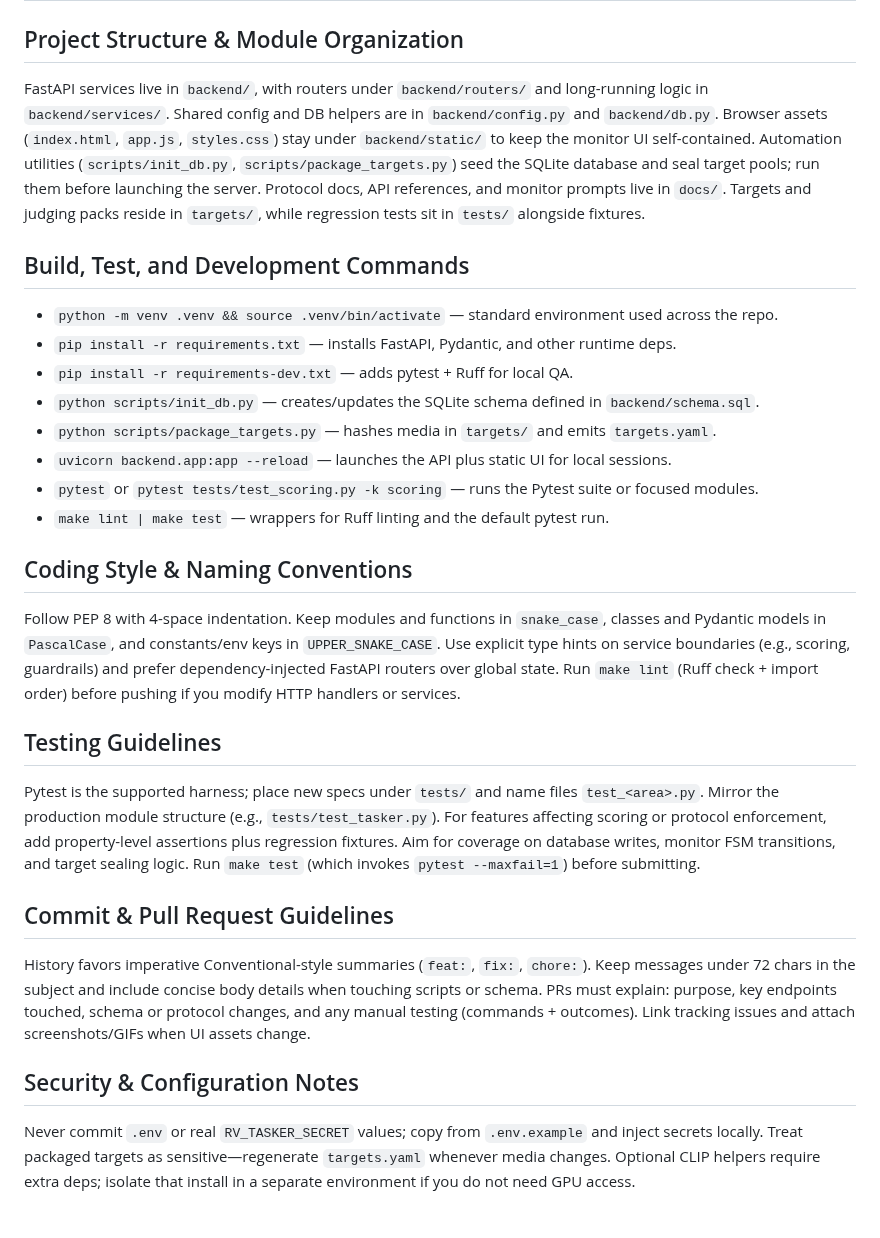
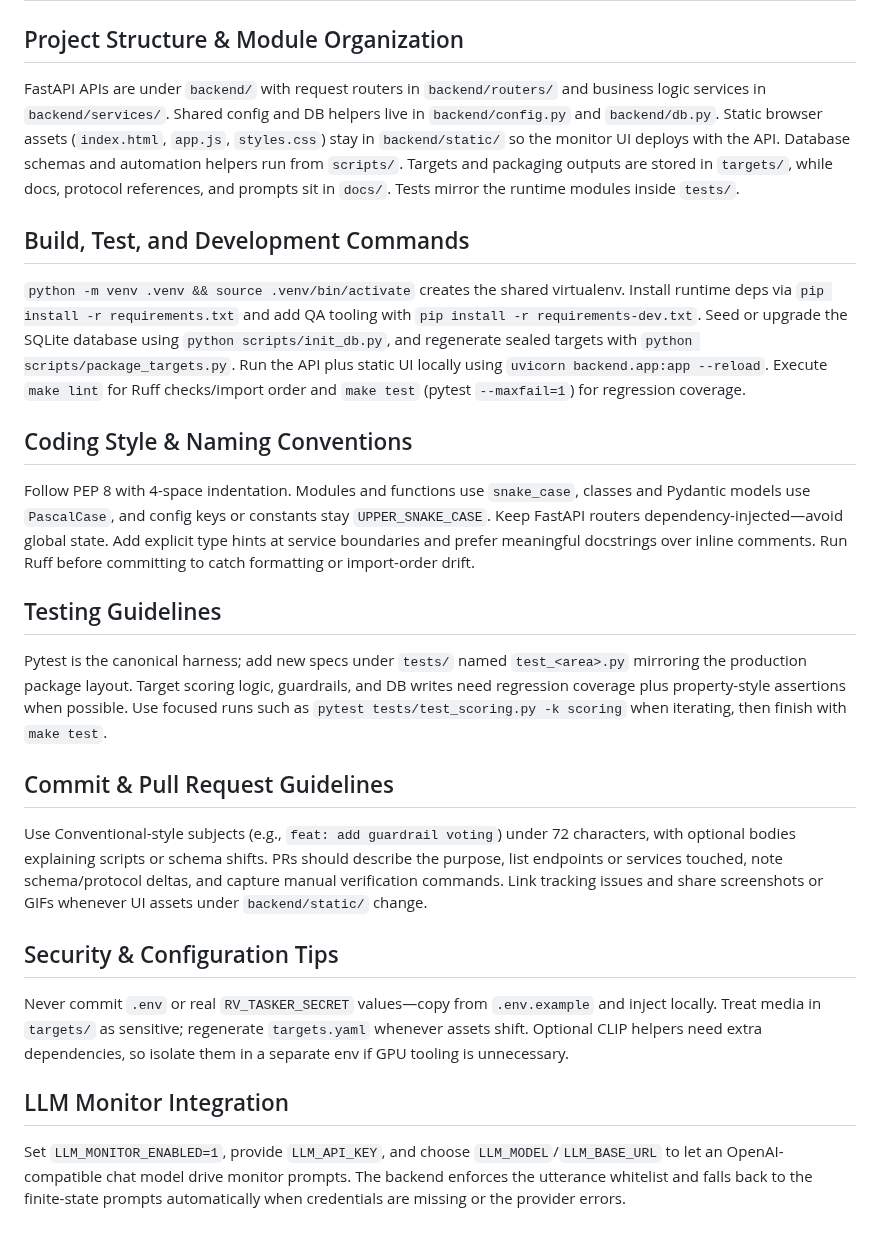
Before and after one commit to TFITZ57/RV_App, a Markdown page: AGENTS.md, the part around the change. Drawn GitHub-style.

```diff
--- a/AGENTS.md
+++ b/AGENTS.md
@@ -1,26 +1,22 @@
 # Repository Guidelines
 
 ## Project Structure & Module Organization
-FastAPI services live in `backend/`, with routers under `backend/routers/` and long-running logic in `backend/services/`. Shared config and DB helpers are in `backend/config.py` and `backend/db.py`. Browser assets (`index.html`, `app.js`, `styles.css`) stay under `backend/static/` to keep the monitor UI self-contained. Automation utilities (`scripts/init_db.py`, `scripts/package_targets.py`) seed the SQLite database and seal target pools; run them before launching the server. Protocol docs, API references, and monitor prompts live in `docs/`. Targets and judging packs reside in `targets/`, while regression tests sit in `tests/` alongside fixtures.
+FastAPI APIs are under `backend/` with request routers in `backend/routers/` and business logic services in `backend/services/`. Shared config and DB helpers live in `backend/config.py` and `backend/db.py`. Static browser assets (`index.html`, `app.js`, `styles.css`) stay in `backend/static/` so the monitor UI deploys with the API. Database schemas and automation helpers run from `scripts/`. Targets and packaging outputs are stored in `targets/`, while docs, protocol references, and prompts sit in `docs/`. Tests mirror the runtime modules inside `tests/`.
 
 ## Build, Test, and Development Commands
-- `python -m venv .venv && source .venv/bin/activate` — standard environment used across the repo.
-- `pip install -r requirements.txt` — installs FastAPI, Pydantic, and other runtime deps.
-- `pip install -r requirements-dev.txt` — adds pytest + Ruff for local QA.
-- `python scripts/init_db.py` — creates/updates the SQLite schema defined in `backend/schema.sql`.
-- `python scripts/package_targets.py` — hashes media in `targets/` and emits `targets.yaml`.
-- `uvicorn backend.app:app --reload` — launches the API plus static UI for local sessions.
-- `pytest` or `pytest tests/test_scoring.py -k scoring` — runs the Pytest suite or focused modules.
-- `make lint | make test` — wrappers for Ruff linting and the default pytest run.
+`python -m venv .venv && source .venv/bin/activate` creates the shared virtualenv. Install runtime deps via `pip install -r requirements.txt` and add QA tooling with `pip install -r requirements-dev.txt`. Seed or upgrade the SQLite database using `python scripts/init_db.py`, and regenerate sealed targets with `python scripts/package_targets.py`. Run the API plus static UI locally using `uvicorn backend.app:app --reload`. Execute `make lint` for Ruff checks/import order and `make test` (pytest `--maxfail=1`) for regression coverage.
 
 ## Coding Style & Naming Conventions
-Follow PEP 8 with 4-space indentation. Keep modules and functions in `snake_case`, classes and Pydantic models in `PascalCase`, and constants/env keys in `UPPER_SNAKE_CASE`. Use explicit type hints on service boundaries (e.g., scoring, guardrails) and prefer dependency-injected FastAPI routers over global state. Run `make lint` (Ruff check + import order) before pushing if you modify HTTP handlers or services.
+Follow PEP 8 with 4-space indentation. Modules and functions use `snake_case`, classes and Pydantic models use `PascalCase`, and config keys or constants stay `UPPER_SNAKE_CASE`. Keep FastAPI routers dependency-injected—avoid global state. Add explicit type hints at service boundaries and prefer meaningful docstrings over inline comments. Run Ruff before committing to catch formatting or import-order drift.
 
 ## Testing Guidelines
-Pytest is the supported harness; place new specs under `tests/` and name files `test_<area>.py`. Mirror the production module structure (e.g., `tests/test_tasker.py`). For features affecting scoring or protocol enforcement, add property-level assertions plus regression fixtures. Aim for coverage on database writes, monitor FSM transitions, and target sealing logic. Run `make test` (which invokes `pytest --maxfail=1`) before submitting.
+Pytest is the canonical harness; add new specs under `tests/` named `test_<area>.py` mirroring the production package layout. Target scoring logic, guardrails, and DB writes need regression coverage plus property-style assertions when possible. Use focused runs such as `pytest tests/test_scoring.py -k scoring` when iterating, then finish with `make test`.
 
 ## Commit & Pull Request Guidelines
-History favors imperative Conventional-style summaries (`feat:`, `fix:`, `chore:`). Keep messages under 72 chars in the subject and include concise body details when touching scripts or schema. PRs must explain: purpose, key endpoints touched, schema or protocol changes, and any manual testing (commands + outcomes). Link tracking issues and attach screenshots/GIFs when UI assets change.
+Use Conventional-style subjects (e.g., `feat: add guardrail voting`) under 72 characters, with optional bodies explaining scripts or schema shifts. PRs should describe the purpose, list endpoints or services touched, note schema/protocol deltas, and capture manual verification commands. Link tracking issues and share screenshots or GIFs whenever UI assets under `backend/static/` change.
 
-## Security & Configuration Notes
-Never commit `.env` or real `RV_TASKER_SECRET` values; copy from `.env.example` and inject secrets locally. Treat packaged targets as sensitive—regenerate `targets.yaml` whenever media changes. Optional CLIP helpers require extra deps; isolate that install in a separate environment if you do not need GPU access.
+## Security & Configuration Tips
+Never commit `.env` or real `RV_TASKER_SECRET` values—copy from `.env.example` and inject locally. Treat media in `targets/` as sensitive; regenerate `targets.yaml` whenever assets shift. Optional CLIP helpers need extra dependencies, so isolate them in a separate env if GPU tooling is unnecessary.
+
+## LLM Monitor Integration
+Set `LLM_MONITOR_ENABLED=1`, provide `LLM_API_KEY`, and choose `LLM_MODEL`/`LLM_BASE_URL` to let an OpenAI-compatible chat model drive monitor prompts. The backend enforces the utterance whitelist and falls back to the finite-state prompts automatically when credentials are missing or the provider errors.
```
Also changed, not shown: README.md (+11 -1 lines).
